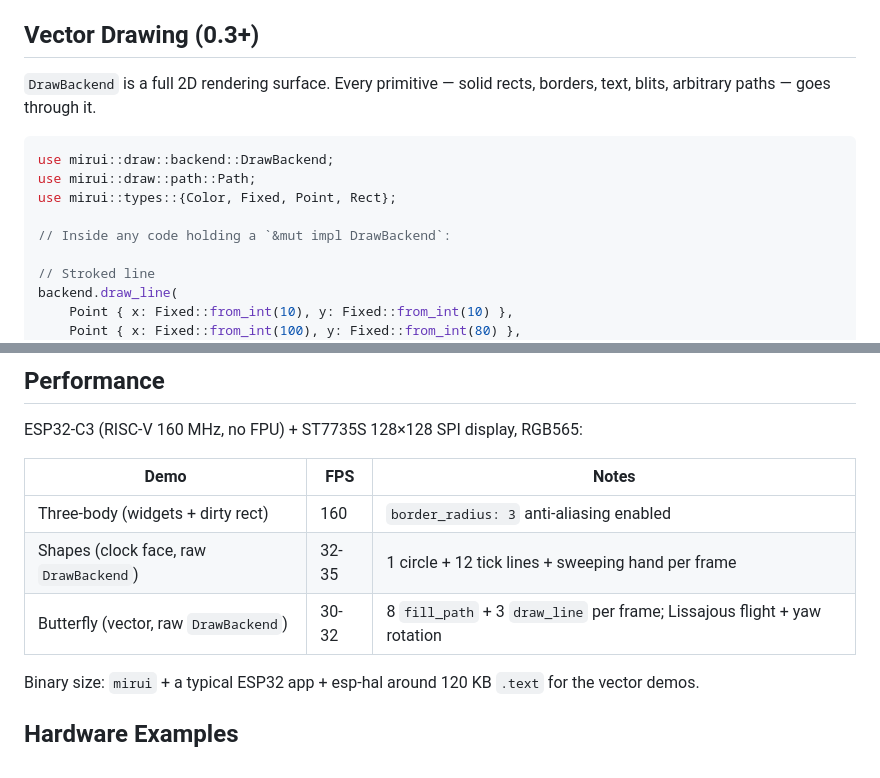
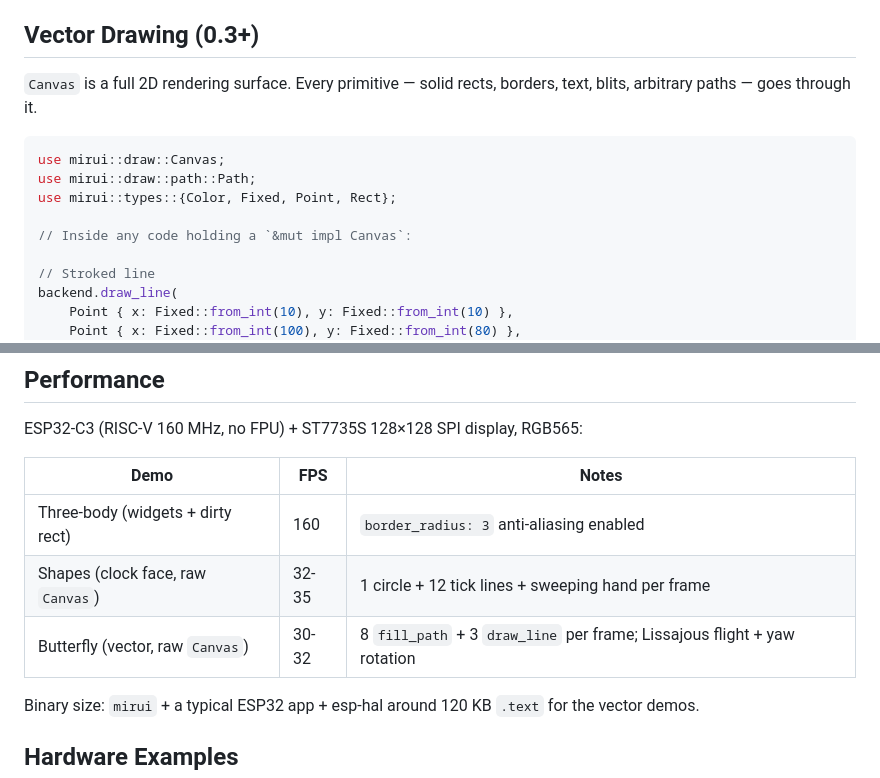
Before and after one commit to W-Mai/mirui, a Markdown page: README.md, 2 parts joined by grey strips. Drawn GitHub-style.

````diff
--- a/README.md
+++ b/README.md
@@ -124,14 +124,14 @@ Integer literals passed in the DSL (e.g. `height: 40`, `border_radius: 8`) are c
 
 ## Vector Drawing (0.3+)
 
-`DrawBackend` is a full 2D rendering surface. Every primitive — solid rects, borders, text, blits, arbitrary paths — goes through it.
+`Canvas` is a full 2D rendering surface. Every primitive — solid rects, borders, text, blits, arbitrary paths — goes through it.
 
 ```rust
-use mirui::draw::backend::DrawBackend;
+use mirui::draw::Canvas;
 use mirui::draw::path::Path;
 use mirui::types::{Color, Fixed, Point, Rect};
 
-// Inside any code holding a `&mut impl DrawBackend`:
+// Inside any code holding a `&mut impl Canvas`:
 
 // Stroked line
 backend.draw_line(
@@ -336,8 +336,8 @@ ESP32-C3 (RISC-V 160 MHz, no FPU) + ST7735S 128×128 SPI display, RGB565:
 | Demo | FPS | Notes |
 |------|-----|-------|
 | Three-body (widgets + dirty rect) | 160 | `border_radius: 3` anti-aliasing enabled |
-| Shapes (clock face, raw `DrawBackend`) | 32-35 | 1 circle + 12 tick lines + sweeping hand per frame |
-| Butterfly (vector, raw `DrawBackend`) | 30-32 | 8 `fill_path` + 3 `draw_line` per frame; Lissajous flight + yaw rotation |
+| Shapes (clock face, raw `Canvas`) | 32-35 | 1 circle + 12 tick lines + sweeping hand per frame |
+| Butterfly (vector, raw `Canvas`) | 30-32 | 8 `fill_path` + 3 `draw_line` per frame; Lissajous flight + yaw rotation |
 
 Binary size: `mirui` + a typical ESP32 app + esp-hal around 120 KB `.text` for the vector demos.
 
````
Also changed, not shown: other parts of README.md (+12 -12 lines).
